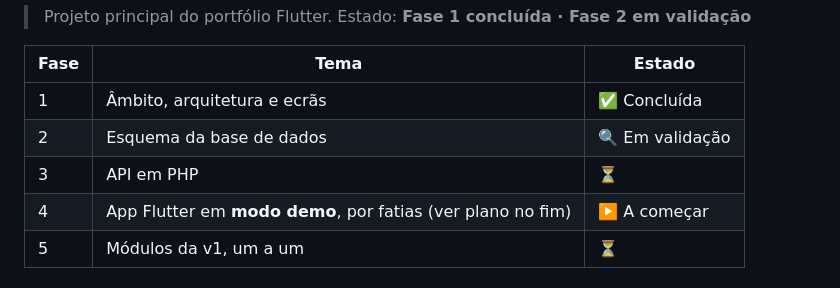
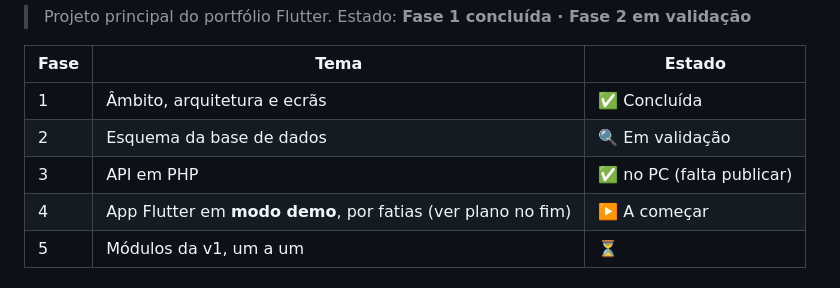
Before and after one commit to rsflecha/cubico_backoffice, a Markdown page: docs/cubico-backoffice.md, the part around one of its changes. GitHub-like rendering.

```diff
--- a/docs/cubico-backoffice.md
+++ b/docs/cubico-backoffice.md
@@ -7,7 +7,7 @@
 |------|------|--------|
 | 1 | Âmbito, arquitetura e ecrãs | ✅ Concluída |
 | 2 | Esquema da base de dados | 🔍 Em validação |
-| 3 | API em PHP | ⏳ |
+| 3 | API em PHP | ✅ no PC (falta publicar) |
 | 4 | App Flutter em **modo demo**, por fatias (ver plano no fim) | ▶️ A começar |
 | 5 | Módulos da v1, um a um | ⏳ |
 
```
Also changed, not shown: other parts of docs/cubico-backoffice.md (+1 -1 lines), README.md (+22 -5 lines), docs/architecture.md (+33 -6 lines).
